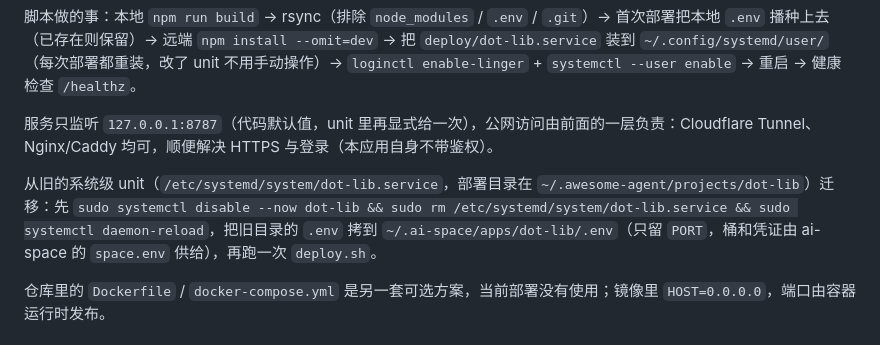
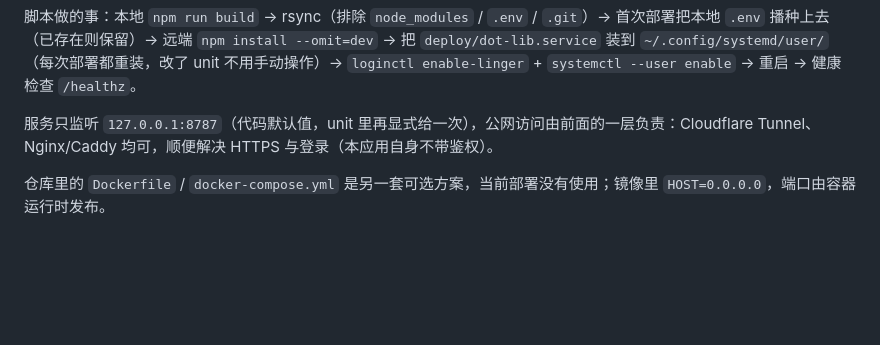
Before and after one commit to Zhang-Shubo/dot-lib, a Markdown page: README.md, the part around the change. GitHub-like rendering; blank space fills up the shorter version.

```diff
--- a/README.md
+++ b/README.md
@@ -89,8 +89,6 @@ DEPLOY_HOST=ubuntu@your-server ./deploy.sh
 
 服务只监听 `127.0.0.1:8787`（代码默认值，unit 里再显式给一次），公网访问由前面的一层负责：Cloudflare Tunnel、Nginx/Caddy 均可，顺便解决 HTTPS 与登录（本应用自身不带鉴权）。
 
-从旧的系统级 unit（`/etc/systemd/system/dot-lib.service`，部署目录在 `~/.awesome-agent/projects/dot-lib`）迁移：先 `sudo systemctl disable --now dot-lib && sudo rm /etc/systemd/system/dot-lib.service && sudo systemctl daemon-reload`，把旧目录的 `.env` 拷到 `~/.ai-space/apps/dot-lib/.env`（只留 `PORT`，桶和凭证由 ai-space 的 `space.env` 供给），再跑一次 `deploy.sh`。
-
 仓库里的 `Dockerfile` / `docker-compose.yml` 是另一套可选方案，当前部署没有使用；镜像里 `HOST=0.0.0.0`，端口由容器运行时发布。
 
 ## API
```
Also changed, not shown: AGENTS.md (+1 -1 lines).
